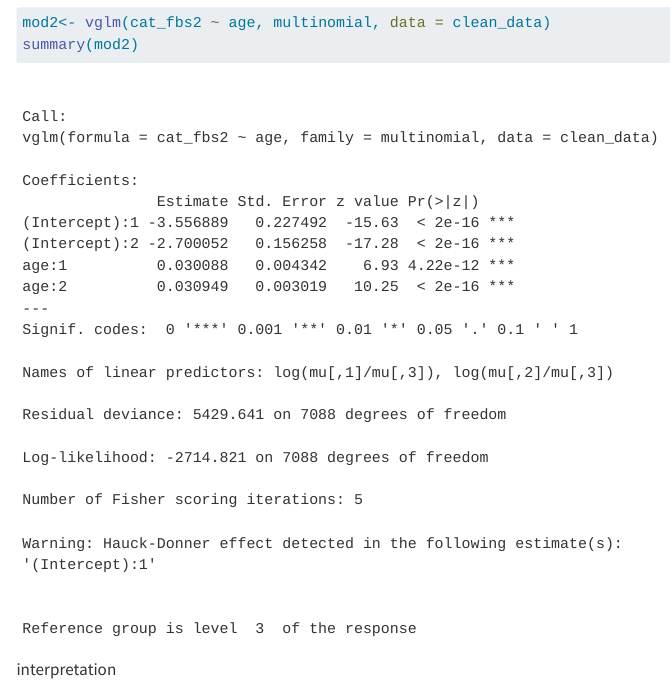
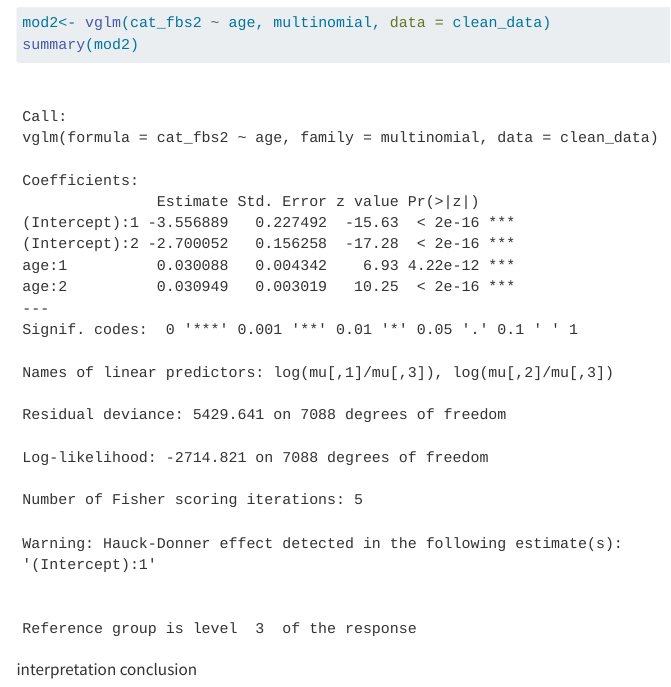
Before and after one commit to Aina0710/DrPH1_SEM_2, a Quarto document (multinomial.qmd): the page in a window 1100 px wide, from 7690 px down. Rendered offline with R 4.5, knitr and Pandoc in place of Quarto, with nearby package versions; code that draws random numbers runs with fixed seeds of ours; some code elsewhere in the file could not run offline; menus at the side of the page are left out.

Commit message:
Update multinomial.qmd

````diff
--- a/multinomial.qmd
+++ b/multinomial.qmd
@@ -124,3 +124,4 @@ mod2<- vglm(cat_fbs2 ~ age, multinomial, data = clean_data)
 summary(mod2)
 ```
 interpretation
+conclusion
````
